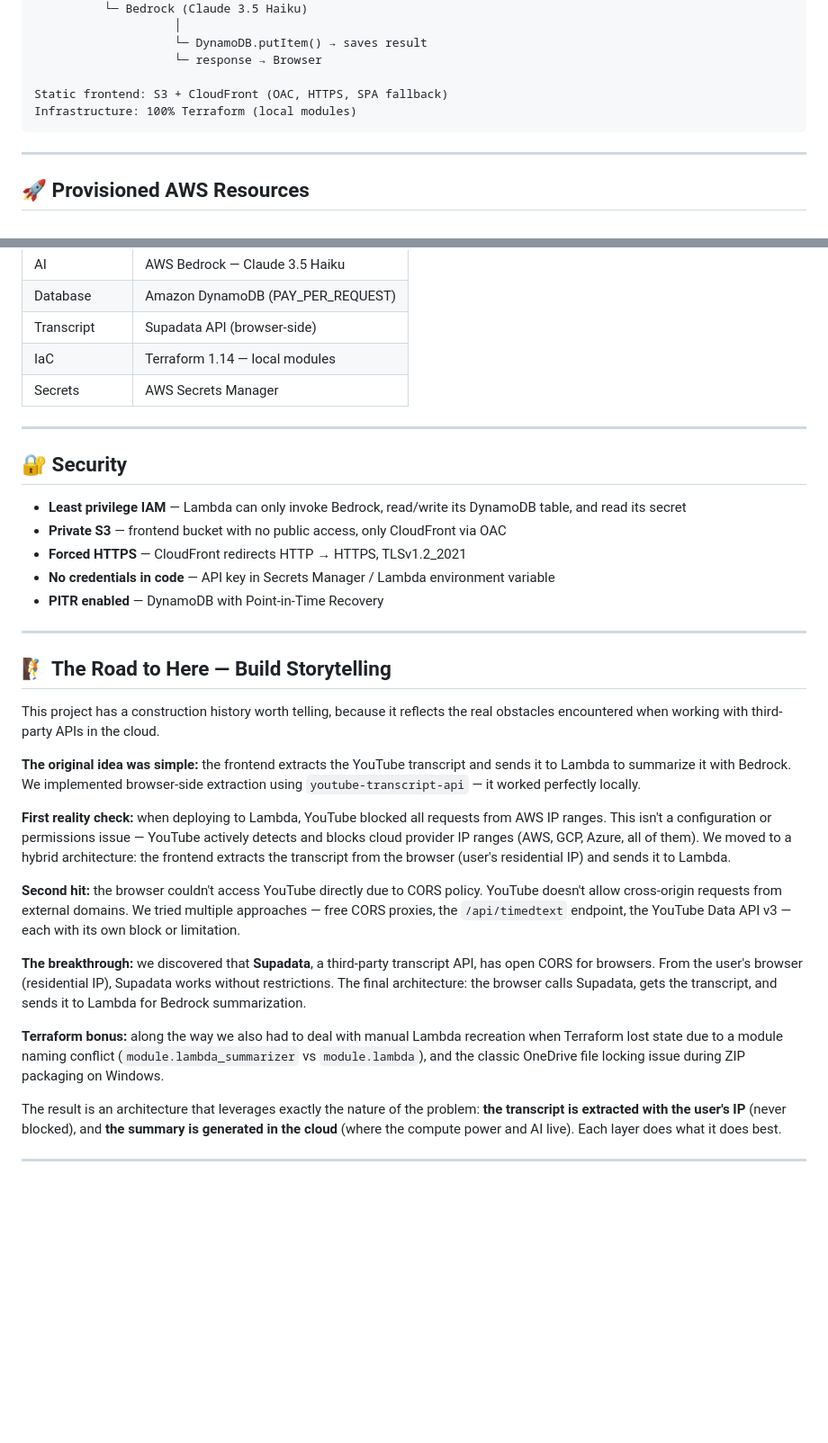
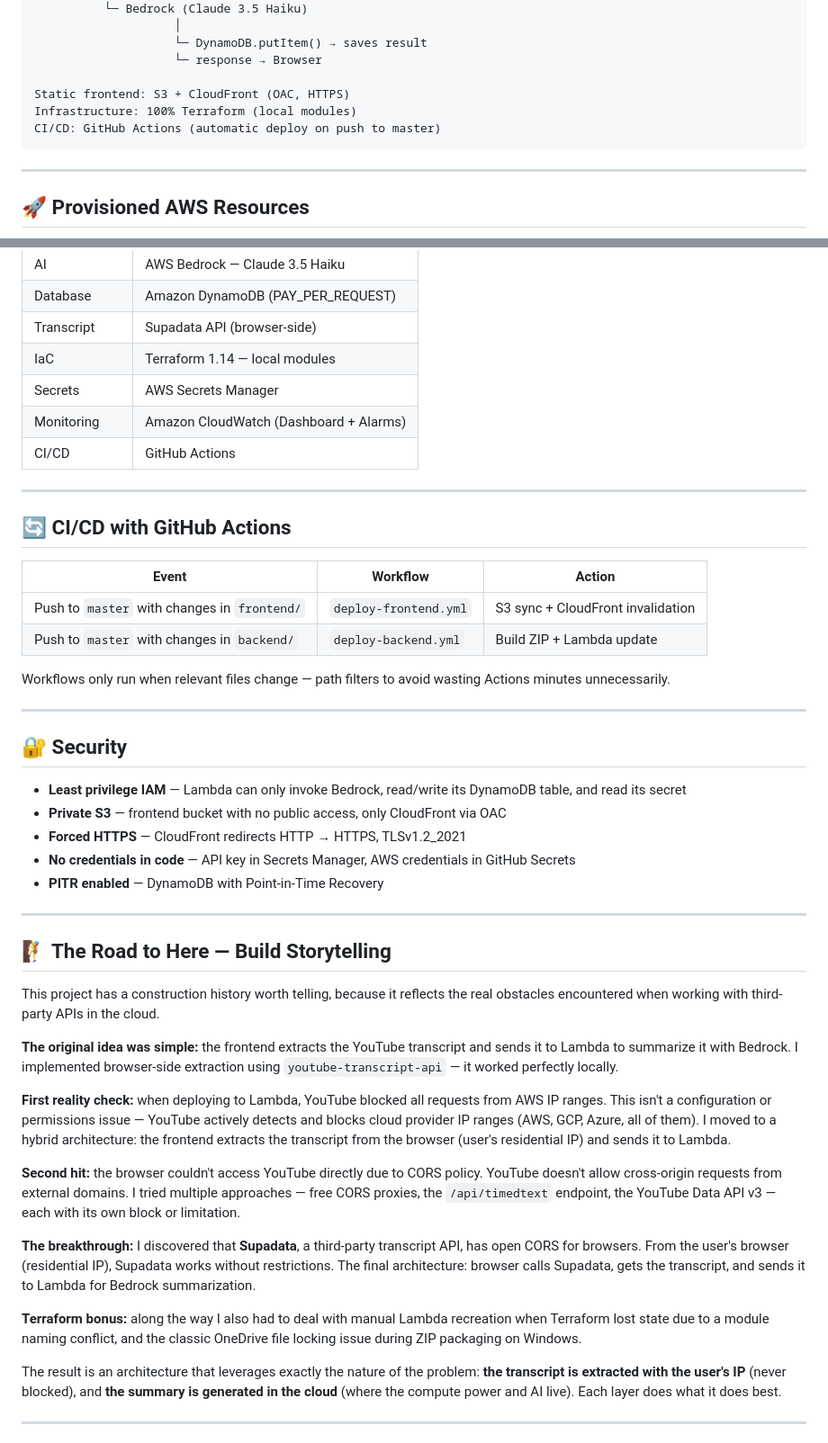
Before and after one commit to EmmaLedesma/youtube-summarizer, a Markdown page: README.md, 2 parts joined by grey strips. Shown at 90% size. Drawn GitHub-style; blank space fills up the shorter version.

````diff
--- a/README.md
+++ b/README.md
@@ -331,8 +368,9 @@ Browser
                     └─ DynamoDB.putItem() → saves result
                     └─ response → Browser
 
-Static frontend: S3 + CloudFront (OAC, HTTPS, SPA fallback)
+Static frontend: S3 + CloudFront (OAC, HTTPS)
 Infrastructure: 100% Terraform (local modules)
+CI/CD: GitHub Actions (automatic deploy on push to master)
 ```
 
 ---
@@ -379,6 +421,19 @@ Infrastructure: 100% Terraform (local modules)
 | Transcript | Supadata API (browser-side) |
 | IaC | Terraform 1.14 — local modules |
 | Secrets | AWS Secrets Manager |
+| Monitoring | Amazon CloudWatch (Dashboard + Alarms) |
+| CI/CD | GitHub Actions |
+
+---
+
+## 🔄 CI/CD with GitHub Actions
+
+| Event | Workflow | Action |
+|-------|----------|--------|
+| Push to `master` with changes in `frontend/` | `deploy-frontend.yml` | S3 sync + CloudFront invalidation |
+| Push to `master` with changes in `backend/` | `deploy-backend.yml` | Build ZIP + Lambda update |
+
+Workflows only run when relevant files change — path filters to avoid wasting Actions minutes unnecessarily.
 
 ---
 
@@ -387,7 +442,7 @@ Infrastructure: 100% Terraform (local modules)
 - **Least privilege IAM** — Lambda can only invoke Bedrock, read/write its DynamoDB table, and read its secret
 - **Private S3** — frontend bucket with no public access, only CloudFront via OAC
 - **Forced HTTPS** — CloudFront redirects HTTP → HTTPS, TLSv1.2_2021
-- **No credentials in code** — API key in Secrets Manager / Lambda environment variable
+- **No credentials in code** — API key in Secrets Manager, AWS credentials in GitHub Secrets
 - **PITR enabled** — DynamoDB with Point-in-Time Recovery
 
 ---
@@ -396,15 +451,15 @@ Infrastructure: 100% Terraform (local modules)
 
 This project has a construction history worth telling, because it reflects the real obstacles encountered when working with third-party APIs in the cloud.
 
-**The original idea was simple:** the frontend extracts the YouTube transcript and sends it to Lambda to summarize it with Bedrock. We implemented browser-side extraction using `youtube-transcript-api` — it worked perfectly locally.
+**The original idea was simple:** the frontend extracts the YouTube transcript and sends it to Lambda to summarize it with Bedrock. I implemented browser-side extraction using `youtube-transcript-api` — it worked perfectly locally.
 
-**First reality check:** when deploying to Lambda, YouTube blocked all requests from AWS IP ranges. This isn't a configuration or permissions issue — YouTube actively detects and blocks cloud provider IP ranges (AWS, GCP, Azure, all of them). We moved to a hybrid architecture: the frontend extracts the transcript from the browser (user's residential IP) and sends it to Lambda.
+**First reality check:** when deploying to Lambda, YouTube blocked all requests from AWS IP ranges. This isn't a configuration or permissions issue — YouTube actively detects and blocks cloud provider IP ranges (AWS, GCP, Azure, all of them). I moved to a hybrid architecture: the frontend extracts the transcript from the browser (user's residential IP) and sends it to Lambda.
 
-**Second hit:** the browser couldn't access YouTube directly due to CORS policy. YouTube doesn't allow cross-origin requests from external domains. We tried multiple approaches — free CORS proxies, the `/api/timedtext` endpoint, the YouTube Data API v3 — each with its own block or limitation.
+**Second hit:** the browser couldn't access YouTube directly due to CORS policy. YouTube doesn't allow cross-origin requests from external domains. I tried multiple approaches — free CORS proxies, the `/api/timedtext` endpoint, the YouTube Data API v3 — each with its own block or limitation.
 
-**The breakthrough:** we discovered that **Supadata**, a third-party transcript API, has open CORS for browsers. From the user's browser (residential IP), Supadata works without restrictions. The final architecture: the browser calls Supadata, gets the transcript, and sends it to Lambda for Bedrock summarization.
+**The breakthrough:** I discovered that **Supadata**, a third-party transcript API, has open CORS for browsers. From the user's browser (residential IP), Supadata works without restrictions. The final architecture: browser calls Supadata, gets the transcript, and sends it to Lambda for Bedrock summarization.
 
-**Terraform bonus:** along the way we also had to deal with manual Lambda recreation when Terraform lost state due to a module naming conflict (`module.lambda_summarizer` vs `module.lambda`), and the classic OneDrive file locking issue during ZIP packaging on Windows.
+**Terraform bonus:** along the way I also had to deal with manual Lambda recreation when Terraform lost state due to a module naming conflict, and the classic OneDrive file locking issue during ZIP packaging on Windows.
 
 The result is an architecture that leverages exactly the nature of the problem: **the transcript is extracted with the user's IP** (never blocked), and **the summary is generated in the cloud** (where the compute power and AI live). Each layer does what it does best.
 
````
Also changed, not shown: other parts of README.md (+83 -37 lines).
